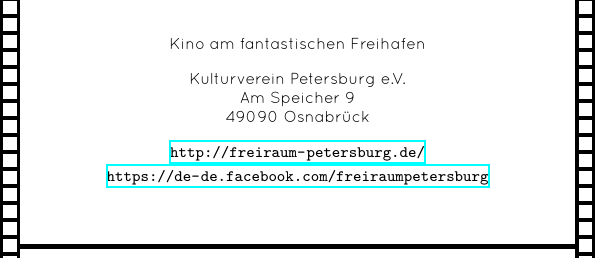
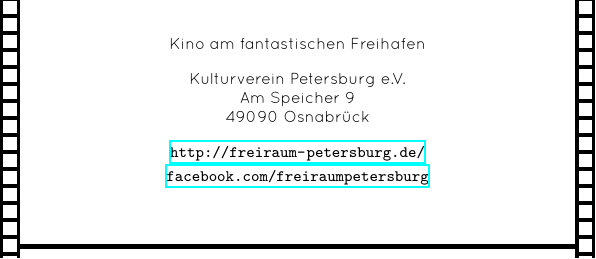
Before and after one commit to AnnoNuem/markdown_protokoll, a LaTeX document (Flyer/src/main.tex): part of page 2 of 2, cut so that both start at the same text. Compiled offline with XeLaTeX.

Commit message:
changed facebook link

```diff
--- a/Flyer/src/main.tex
+++ b/Flyer/src/main.tex
@@ -112,7 +112,7 @@
 Am Speicher 9\\
 49090 Osnabrück\vspace{1em}\\
 \url{http://freiraum-petersburg.de/}\\
-\url{https://de-de.facebook.com/freiraumpetersburg}
+\url{facebook.com/freiraumpetersburg}
 \end{footnotesize}
 \end{center}
 
```
Also changed, not shown: Flyer/main.pdf.
